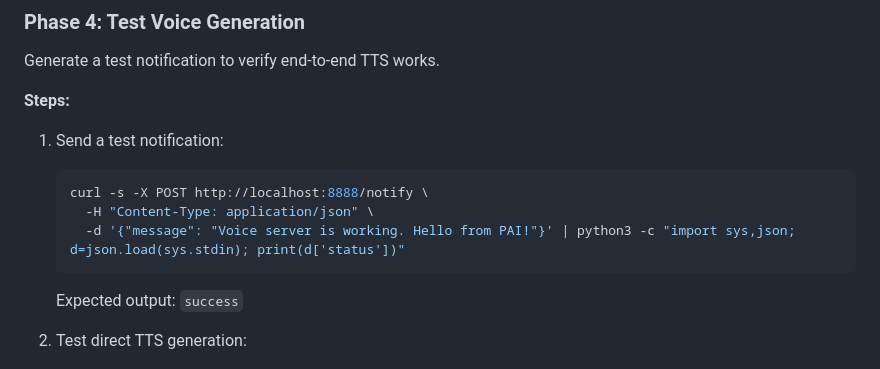
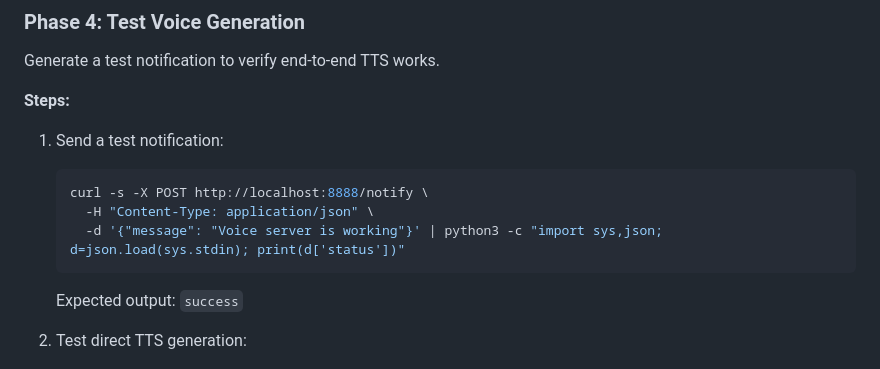
Before and after one commit to chriscantey/pai-companion, a Markdown page: voice/INSTALL.md, the part around the change. Drawn GitHub-style.

Commit message:
Remove exclamation mark from test message to avoid shell escaping issues
The "!" in the test curl command can trigger bash history expansion
in some shell configurations, causing JSON parse failures.

Co-Authored-By: Claude Opus 4.6 <noreply@anthropic.com>

````diff
--- a/voice/INSTALL.md
+++ b/voice/INSTALL.md
@@ -87,7 +87,7 @@ Generate a test notification to verify end-to-end TTS works.
    ```bash
    curl -s -X POST http://localhost:8888/notify \
      -H "Content-Type: application/json" \
-     -d '{"message": "Voice server is working. Hello from PAI!"}' | python3 -c "import sys,json; d=json.load(sys.stdin); print(d['status'])"
+     -d '{"message": "Voice server is working"}' | python3 -c "import sys,json; d=json.load(sys.stdin); print(d['status'])"
    ```
    Expected output: `success`
 
````
